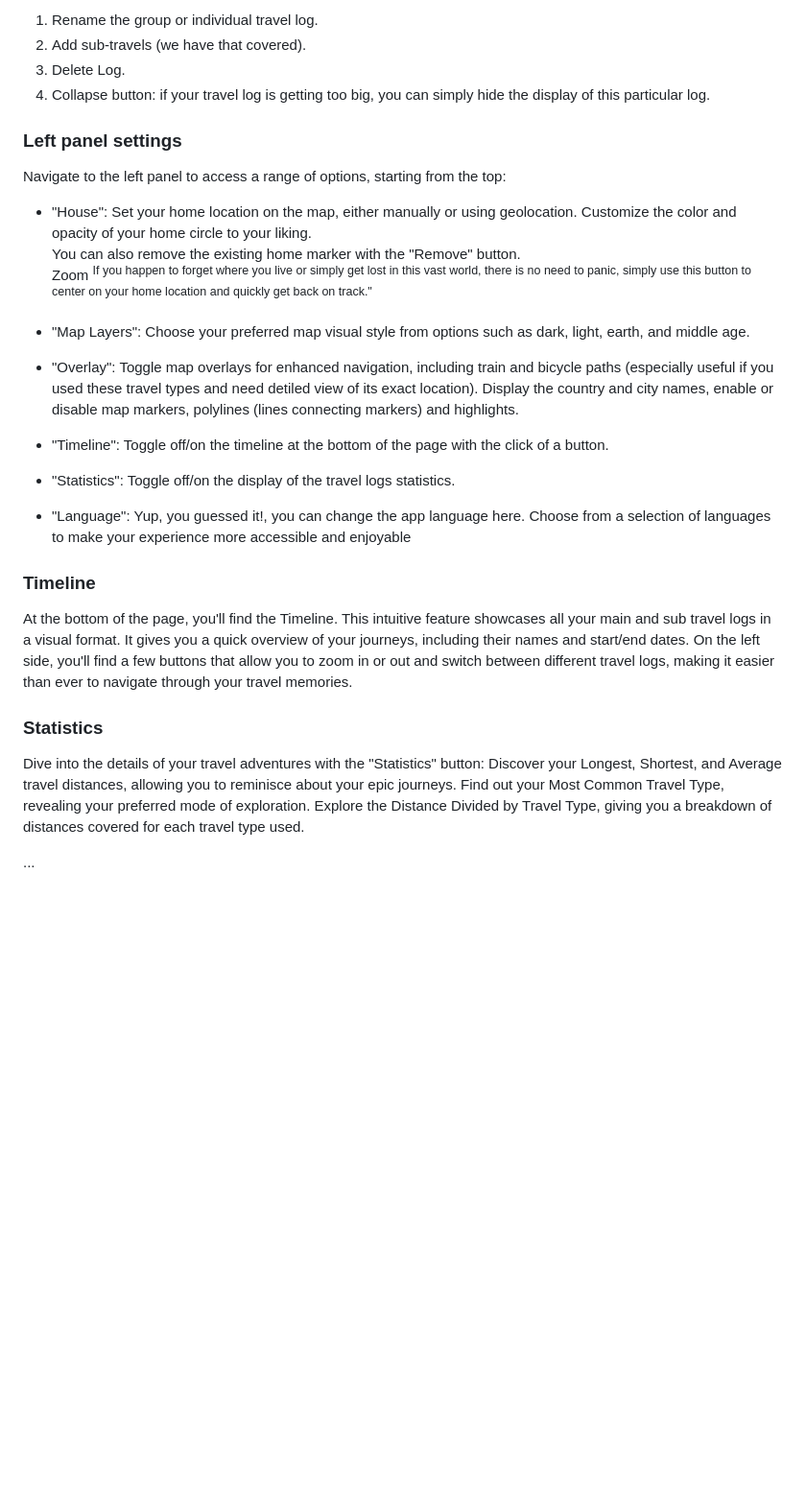
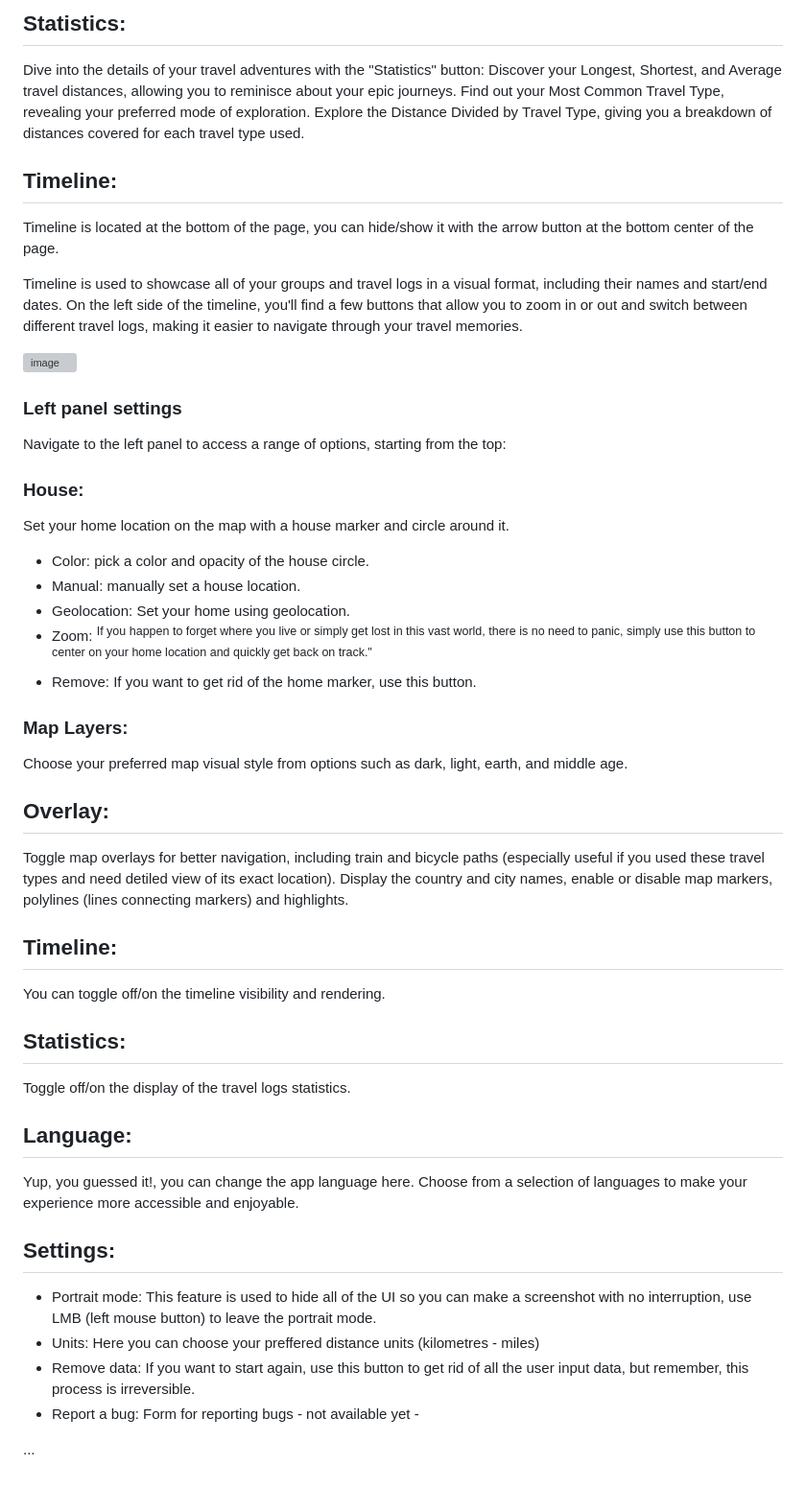
Before and after one commit to krystiandzirba/Ive-Been-There-Travel-Log-App, a Markdown page: README.md, the part around one of its changes. Shown at 96% size. Rendered like a GitHub page; blank space fills up the shorter version; grey boxes are pictures that could not be loaded.

```diff
--- a/README.md
+++ b/README.md
@@ -67,37 +71,51 @@ In the right-side panel, you have all the tools you need to manage your logs:
 
-1) Rename the group or individual travel log.
-2) Add sub-travels (we have that covered).
-3) Delete Log.
-4) Collapse button: if your travel log is getting too big, you can simply hide the display of this particular log.
-
-### **Left panel settings**
-Navigate to the left panel to access a range of options, starting from the top:
-- "House": Set your home location on the map, either manually or using geolocation. Customize the color and opacity of your home circle to your liking. <br>
-You can also remove the existing home marker with the "Remove" button. <br>
-Zoom <sup>If you happen to forget where you live or simply get lost in this vast world, there is no need to panic, simply use this button to center on your home location and quickly get back on track."</sup>
-
-- "Map Layers": Choose your preferred map visual style from options such as dark, light, earth, and middle age.
-
-- "Overlay": Toggle map overlays for enhanced navigation, including train and bicycle paths (especially useful if you used these travel types and need detiled view of its exact location).
-Display the country and city names, enable or disable map markers, polylines (lines connecting markers) and highlights.
-
-- "Timeline": Toggle off/on the timeline at the bottom of the page with the click of a button.
-
-- "Statistics": Toggle off/on the display of the travel logs statistics.
-
-- "Language": Yup, you guessed it!, you can change the app language here. Choose from a selection of languages to make your experience more accessible and enjoyable
-
-### **Timeline**
-
-At the bottom of the page, you'll find the Timeline. This intuitive feature showcases all your main and sub travel logs in a visual format. It gives you a quick overview of your journeys, including their names and start/end dates.
-On the left side, you'll find a few buttons that allow you to zoom in or out and switch between different travel logs, making it easier than ever to navigate through your travel memories.
-
-### **Statistics**
+## Statistics:
 
 Dive into the details of your travel adventures with the "Statistics" button:
 Discover your Longest, Shortest, and Average travel distances, allowing you to reminisce about your epic journeys.
 Find out your Most Common Travel Type, revealing your preferred mode of exploration.
 Explore the Distance Divided by Travel Type, giving you a breakdown of distances covered for each travel type used.
 
+## Timeline:
+Timeline is located at the bottom of the page, you can hide/show it with the arrow button at the bottom center of the page.
+
+Timeline is used to showcase all of your groups and travel logs in a visual format, including their names and start/end dates.
+On the left side of the timeline, you'll find a few buttons that allow you to zoom in or out and switch between different travel logs, making it easier to navigate through your travel memories.
+
+![image](https://github.com/krystiandzirba/Ive_been_there_travel_log_app/assets/120574986/9241138b-1915-4a44-82ec-1255a42ae751)
+
+### **Left panel settings**
+Navigate to the left panel to access a range of options, starting from the top:
+
+### House:
+ Set your home location on the map with a house marker and circle around it. <br>
+
+ - Color: pick a color and opacity of the house circle.
+ - Manual: manually set a house location.
+ - Geolocation: Set your home using geolocation.
+ - Zoom: <sup>If you happen to forget where you live or simply get lost in this vast world, there is no need to panic, simply use this button to center on your home location and quickly get back on track."</sup>
+ - Remove: If you want to get rid of the home marker, use this button.
+
+### Map Layers:
+Choose your preferred map visual style from options such as dark, light, earth, and middle age.
+
+## Overlay:
+Toggle map overlays for better navigation, including train and bicycle paths (especially useful if you used these travel types and need detiled view of its exact location).
+Display the country and city names, enable or disable map markers, polylines (lines connecting markers) and highlights.
+
+## Timeline:
+You can toggle off/on the timeline visibility and rendering.
+
+## Statistics:
+Toggle off/on the display of the travel logs statistics.
+
+## Language:
+Yup, you guessed it!, you can change the app language here. Choose from a selection of languages to make your experience more accessible and enjoyable.
+
+## Settings:
+- Portrait mode: This feature is used to hide all of the UI so you can make a screenshot with no interruption, use LMB (left mouse button) to leave  the portrait mode.
+- Units: Here you can choose your preffered distance units (kilometres - miles)
+- Remove data: If you want to start again, use this button to get rid of all the user input data, but remember, this process is irreversible.
+- Report a bug: Form for reporting bugs - not available yet -
 
 ...
```
Also changed, not shown: other parts of README.md (+21 -17 lines).
